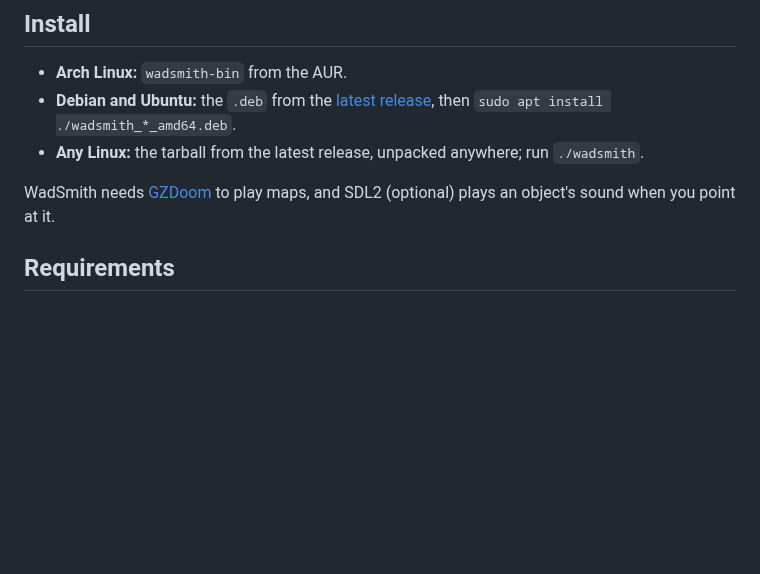
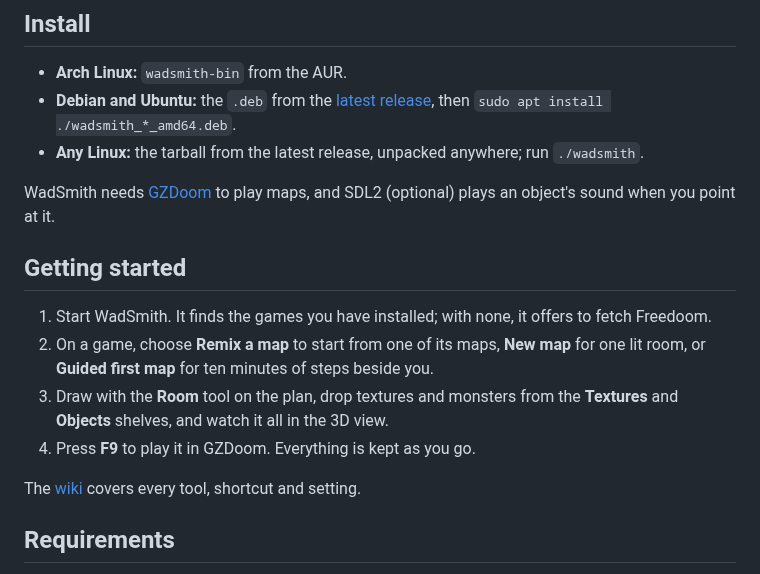
Before and after one commit to codingncaffeine/WadSmith, a Markdown page: README.md, the part around one of its changes. Rendered like a GitHub page; blank space fills up the shorter version.

Commit message:
README: a screenshot on a Freedoom map, getting started, the wiki
Co-Authored-By: Claude Opus 5.5 <noreply@anthropic.com>

```diff
--- a/README.md
+++ b/README.md
@@ -33,6 +35,15 @@ Coming next: images, animated GIFs and video dropped onto walls; a share bundle;
 - **Any Linux:** the tarball from the latest release, unpacked anywhere; run `./wadsmith`.
 
 WadSmith needs [GZDoom](https://zdoom.org) to play maps, and SDL2 (optional) plays an object's sound when you point at it.
+
+## Getting started
+
+1. Start WadSmith. It finds the games you have installed; with none, it offers to fetch Freedoom.
+2. On a game, choose **Remix a map** to start from one of its maps, **New map** for one lit room, or **Guided first map** for ten minutes of steps beside you.
+3. Draw with the **Room** tool on the plan, drop textures and monsters from the **Textures** and **Objects** shelves, and watch it all in the 3D view.
+4. Press **F9** to play it in GZDoom. Everything is kept as you go.
+
+The [wiki](https://github.com/codingncaffeine/WadSmith/wiki) covers every tool, shortcut and setting.
 
 ## Requirements
 
```
Also changed, not shown: other parts of README.md (+3 -1 lines), assets/screenshots/editor.png (added).
